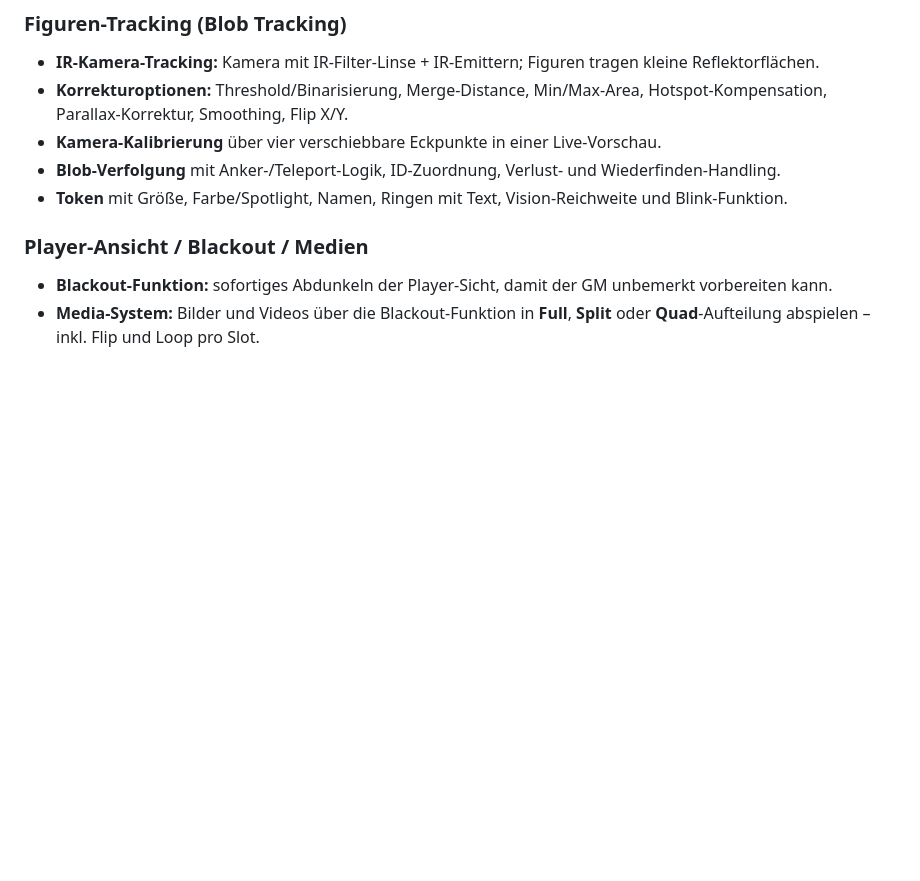
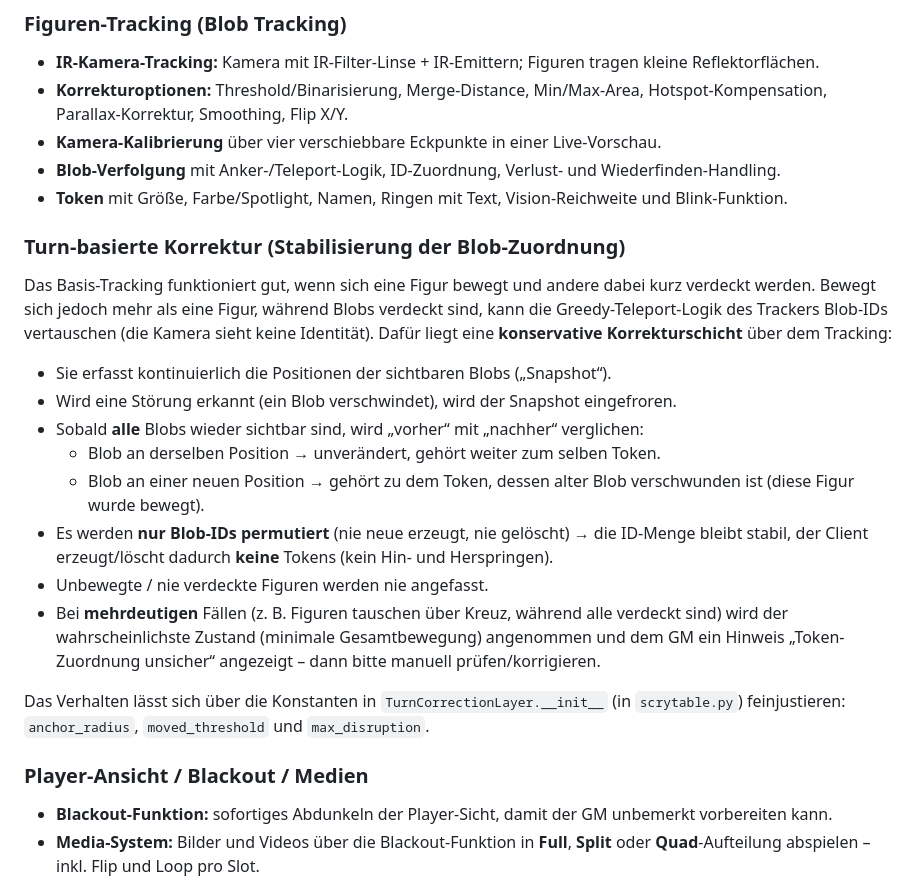
Before and after one commit to wraith11/Lighttable, a Markdown page: README.de.md, the part around the change. Rendered like a GitHub page; blank space fills up the shorter version.

Commit message:
Turn-Correction: Doku-Abschnitt zur turn-basierten Korrektur (de)

```diff
--- a/README.de.md
+++ b/README.de.md
@@ -39,6 +39,28 @@
 - **Kamera-Kalibrierung** über vier verschiebbare Eckpunkte in einer Live-Vorschau.
 - **Blob-Verfolgung** mit Anker-/Teleport-Logik, ID-Zuordnung, Verlust- und Wiederfinden-Handling.
 - **Token** mit Größe, Farbe/Spotlight, Namen, Ringen mit Text, Vision-Reichweite und Blink-Funktion.
+
+### Turn-basierte Korrektur (Stabilisierung der Blob-Zuordnung)
+Das Basis-Tracking funktioniert gut, wenn sich eine Figur bewegt und andere dabei kurz verdeckt
+werden. Bewegt sich jedoch mehr als eine Figur, während Blobs verdeckt sind, kann die
+Greedy-Teleport-Logik des Trackers Blob-IDs vertauschen (die Kamera sieht keine Identität).
+Dafür liegt eine **konservative Korrekturschicht** über dem Tracking:
+
+- Sie erfasst kontinuierlich die Positionen der sichtbaren Blobs („Snapshot“).
+- Wird eine Störung erkannt (ein Blob verschwindet), wird der Snapshot eingefroren.
+- Sobald **alle** Blobs wieder sichtbar sind, wird „vorher“ mit „nachher“ verglichen:
+  - Blob an derselben Position → unverändert, gehört weiter zum selben Token.
+  - Blob an einer neuen Position → gehört zu dem Token, dessen alter Blob verschwunden ist
+    (diese Figur wurde bewegt).
+- Es werden **nur Blob-IDs permutiert** (nie neue erzeugt, nie gelöscht) → die ID-Menge bleibt
+  stabil, der Client erzeugt/löscht dadurch **keine** Tokens (kein Hin- und Herspringen).
+- Unbewegte / nie verdeckte Figuren werden nie angefasst.
+- Bei **mehrdeutigen** Fällen (z.&nbsp;B. Figuren tauschen über Kreuz, während alle verdeckt sind)
+  wird der wahrscheinlichste Zustand (minimale Gesamtbewegung) angenommen und dem GM ein
+  Hinweis „Token-Zuordnung unsicher“ angezeigt – dann bitte manuell prüfen/korrigieren.
+
+Das Verhalten lässt sich über die Konstanten in `TurnCorrectionLayer.__init__` (in
+`scrytable.py`) feinjustieren: `anchor_radius`, `moved_threshold` und `max_disruption`.
 
 ### Player-Ansicht / Blackout / Medien
 - **Blackout-Funktion:** sofortiges Abdunkeln der Player-Sicht, damit der GM unbemerkt vorbereiten kann.
```
